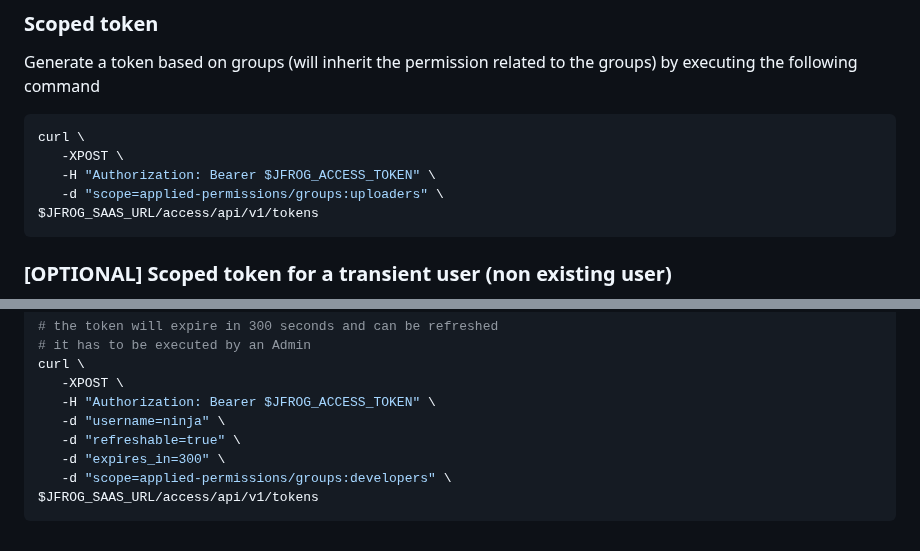
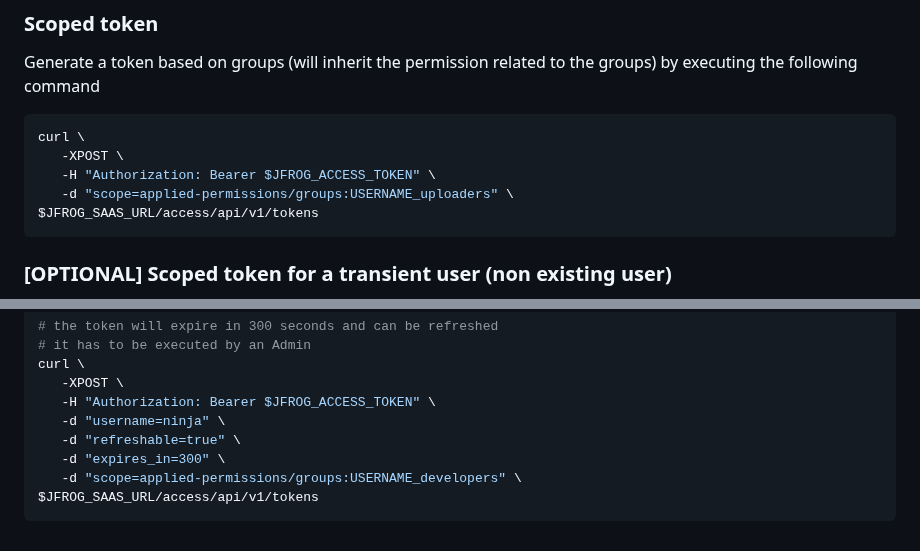
Before and after one commit to jfrog/trainings, a Markdown page: course-2/lab-1/README.md, 2 parts joined by grey strips. Drawn GitHub-style.

````diff
--- a/course-2/lab-1/README.md
+++ b/course-2/lab-1/README.md
@@ -197,7 +197,7 @@ Generate a token based on groups (will inherit the permission related to the gro
 curl \
    -XPOST \
    -H "Authorization: Bearer $JFROG_ACCESS_TOKEN" \
-   -d "scope=applied-permissions/groups:uploaders" \
+   -d "scope=applied-permissions/groups:USERNAME_uploaders" \
 $JFROG_SAAS_URL/access/api/v1/tokens
 ```
 
@@ -216,6 +216,6 @@ curl \
    -d "username=ninja" \
    -d "refreshable=true" \
    -d "expires_in=300" \
-   -d "scope=applied-permissions/groups:developers" \
+   -d "scope=applied-permissions/groups:USERNAME_developers" \
 $JFROG_SAAS_URL/access/api/v1/tokens
 ```
````
